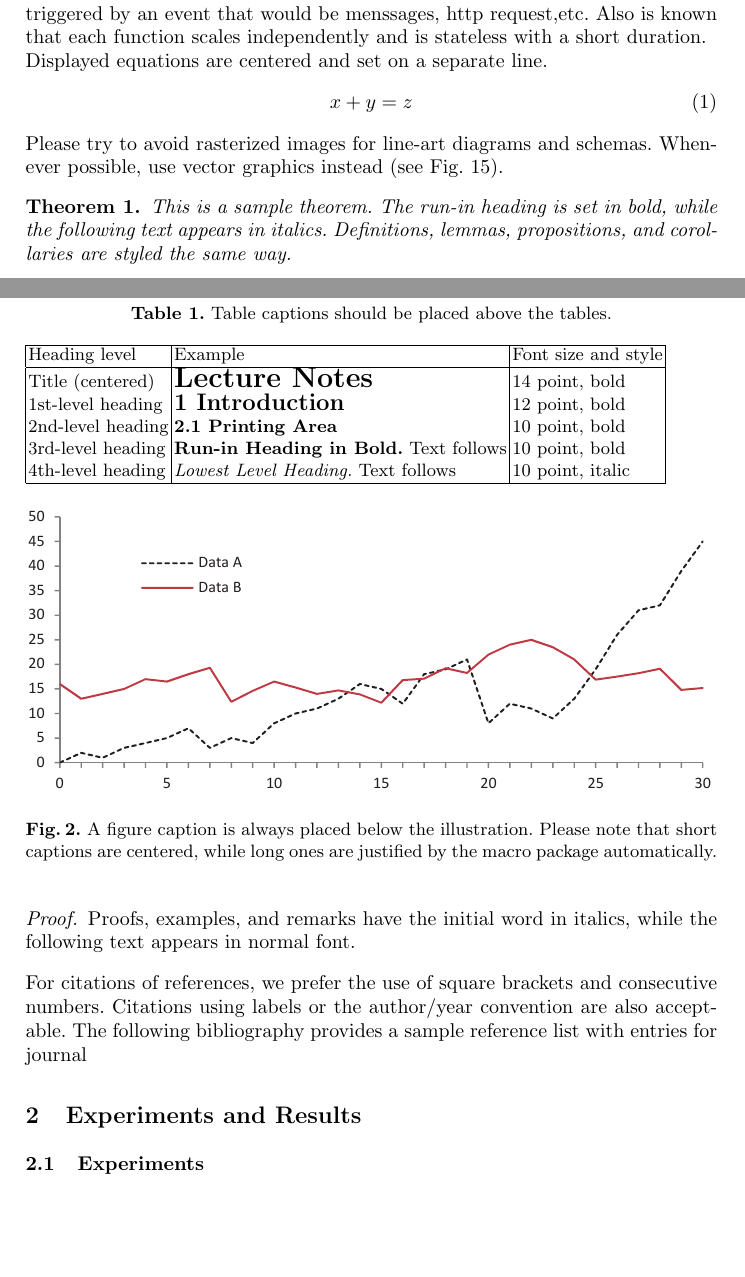
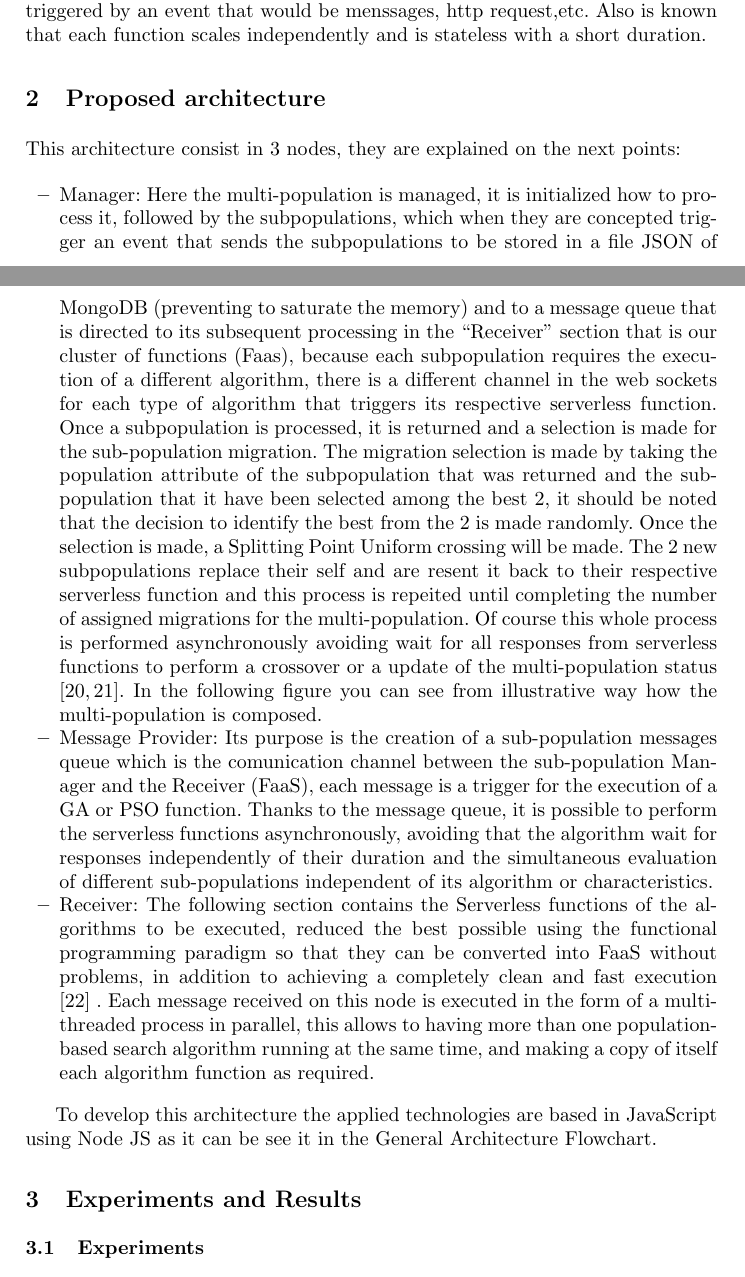
Before and after one commit to Erickvami/article-distributed-parallel, a LaTeX paper (samplepaper.tex): two parts of pages 2 and 3 of 15, joined at a grey line, cut so that both start at the same text, the shorter picture padded with empty space. Compiled offline with pdfLaTeX.

Commit message:
Process description

```diff
--- a/samplepaper.tex
+++ b/samplepaper.tex
@@ -90,53 +90,46 @@ and support. In serverless this functions could be triggered by an event that wo
 Also is known that each function scales independently and is stateless with a short duration.
 
 
-\begin{table}
-\caption{Table captions should be placed above the
-tables.}\label{tab1}
-\begin{tabular}{|l|l|l|}
-\hline
-Heading level &  Example & Font size and style\\
-\hline
-Title (centered) &  {\Large\bfseries Lecture Notes} & 14 point, bold\\
-1st-level heading &  {\large\bfseries 1 Introduction} & 12 point, bold\\
-2nd-level heading & {\bfseries 2.1 Printing Area} & 10 point, bold\\
-3rd-level heading & {\bfseries Run-in Heading in Bold.} Text follows & 10 point, bold\\
-4th-level heading & {\itshape Lowest Level Heading.} Text follows & 10 point, italic\\
-\hline
-\end{tabular}
-\end{table}
+\section{Proposed architecture}
 
+This architecture consist in 3 nodes, they are explained on the next points:
 
-\noindent Displayed equations are centered and set on a separate
-line.
-\begin{equation}
-x + y = z
-\end{equation}
-Please try to avoid rasterized images for line-art diagrams and
-schemas. Whenever possible, use vector graphics instead (see
-Fig.~\ref{fig1}).
+\begin{itemize}
+  \item Manager: Here the multi-population is managed, it is initialized how to process it,
+  followed by the subpopulations, which when they are concepted trigger an event that sends
+  the subpopulations to be stored in a file JSON of MongoDB (preventing to saturate the memory)
+  and to a message queue that is directed to its subsequent processing in the “Receiver” section
+  that is our cluster of functions (Faas), because each subpopulation requires the execution of a
+  different algorithm, there is a different channel in the web sockets for each type of algorithm
+  that triggers its respective serverless function.
+  Once a subpopulation is processed, it is returned and a selection is made for the sub-population
+  migration. The migration selection is made by taking the population attribute of the subpopulation
+  that was returned and the subpopulation that it have been selected among the best 2, it should be
+  noted that the decision to identify the best from the 2 is made randomly. Once the selection is made,
+  a Splitting Point Uniform crossing will be made.
+  The 2 new subpopulations replace their self and are resent it back to their respective
+serverless function and this process is repeited until completing the number of assigned migrations
+for the multi-population. Of course this whole process is performed asynchronously avoiding wait for all responses from serverless functions to perform a crossover or a
+update of the multi-population status \cite{Lovbjerg2001,Jimeno2019}. In the following figure you can see from
+illustrative way how the multi-population is composed.
+\item Message Provider: Its purpose is the creation of a sub-population messages queue which is the
+comunication channel between the sub-population Manager and the Receiver (FaaS), each message is a
+trigger for the execution of a GA or PSO function. Thanks to the message queue, it is possible to perform
+the serverless functions asynchronously, avoiding that the algorithm wait for responses independently of
+their duration and the simultaneous evaluation of different sub-populations independent of its algorithm
+or characteristics.
+\item Receiver: The following section contains the Serverless functions of the algorithms to be executed,
+reduced the best possible using the functional programming paradigm so that they can be converted into FaaS
+without problems, in addition to achieving a completely clean and fast execution \cite{Roberts2016} . Each message received
+on this node is executed in the form of a multi-threaded process in parallel, this allows to having more than
+one population-based search algorithm running at the same time, and making a copy of itself each algorithm
+function as required.
+\end{itemize}
 
-\begin{figure}
-\includegraphics[width=\textwidth]{fig1.eps}
-\caption{A figure caption is always placed below the illustration.
-Please note that short captions are centered, while long ones are
-justified by the macro package automatically.} \label{fig1}
-\end{figure}
+% \begin{figure}[htp]
+%   \includegraphics[width=\textwidth]{multipopulation.png}
+%   \caption{Multipopulation representation.} \label{fig1}
+%   \end{figure}
 
-\begin{theorem}
-This is a sample theorem. The run-in heading is set in bold, while
-the following text appears in italics. Definitions, lemmas,
-propositions, and corollaries are styled the same way.
-\end{theorem}
-%
-% the environments 'definition', 'lemma', 'proposition', 'corollary',
-% 'remark', and 'example' are defined in the LLNCS documentclass as well.
-%
-\begin{proof}
-Proofs, examples, and remarks have the initial word in italics,
-while the following text appears in normal font.
-\end{proof}
-For citations of references, we prefer the use of square brackets
-and consecutive numbers. Citations using labels or the author/year
-convention are also acceptable. The following bibliography provides
-a sample reference list with entries for journal
+To develop this architecture the applied technologies are based in JavaScript using Node JS as it can be
+see it in the General Architecture Flowchart.
@@ -143,3 +140,18 @@ a sample reference list with entries for journal
+  \end{figure}
+
+  % \begin{theorem}
+  %   This is a sample theorem. The run-in heading is set in bold, while
+  %   the following text appears in italics. Definitions, lemmas,
+  %   propositions, and corollaries are styled the same way.
+  %   \end{theorem}
+  %   %
+  %   % the environments 'definition', 'lemma', 'proposition', 'corollary',
+  %   % 'remark', and 'example' are defined in the LLNCS documentclass as well.
+  %   %
+  %   \begin{proof}
+  %   Proofs, examples, and remarks have the initial word in italics,
+  %   while the following text appears in normal font.
+  %   \end{proof}
 % articles~\cite{ref_article1}, an LNCS chapter~\cite{ref_lncs1}, a
 % book~\cite{ref_book1}, proceedings without editors~\cite{ref_proc1},
 % and a homepage~\cite{ref_url1}. Multiple citations are grouped
```
Also changed, not shown: general architecture.png (added), general diagram architecture 2.PNG (added), multipopulation.png (added), samplepaper.pdf, samplepaper.tex (4 more changed lines), 6 other files.
